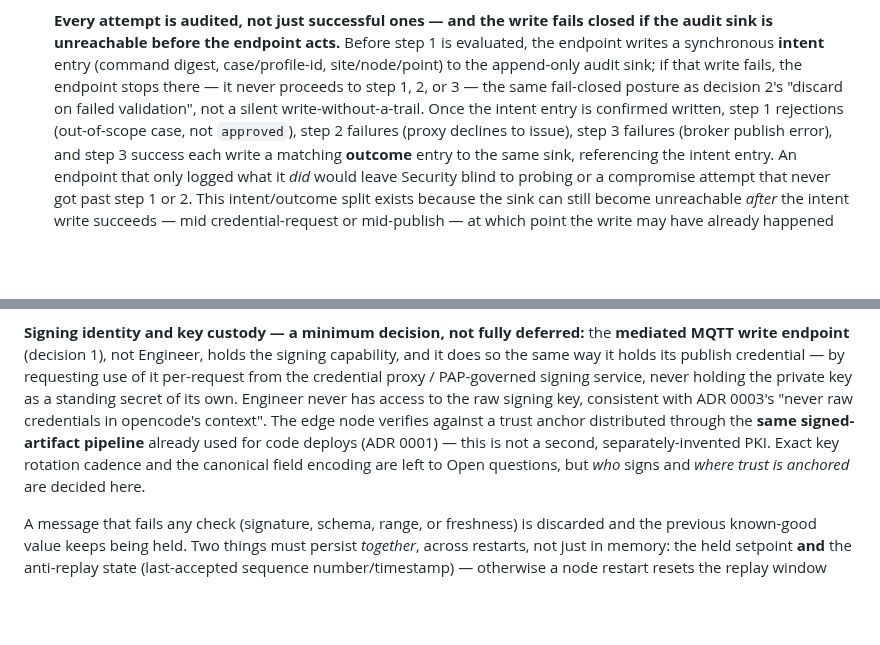
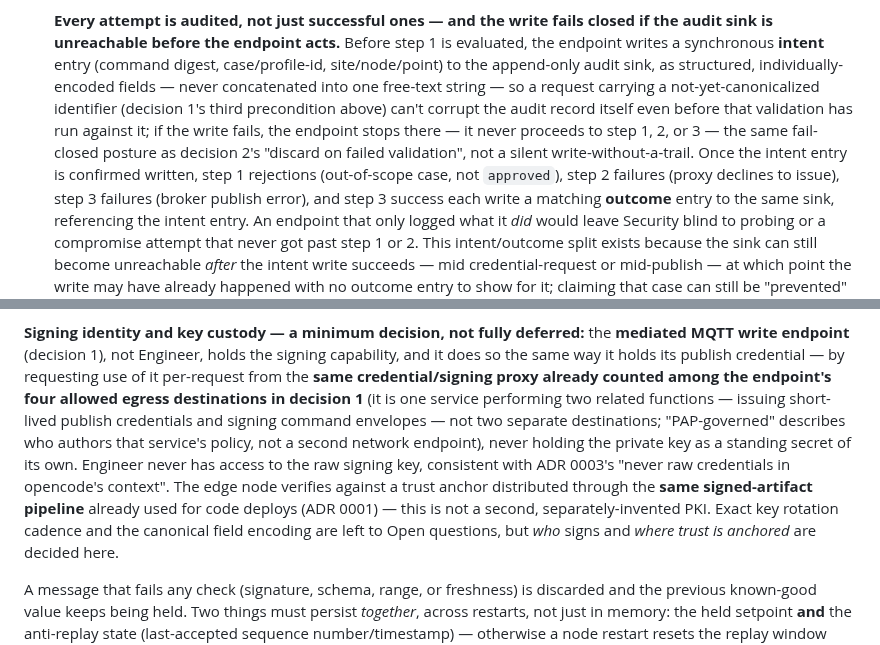
Before and after one commit to openAut/main, a Markdown page: docs/adr/0004-edge-control-writes-and-continuity.md, 2 parts joined by grey strips. Drawn GitHub-style; blank space fills up the shorter version.

Commit message:
ADR 0004: clarify signing service is the same egress destination, not a fifth
Closes gpt-5.5's P2 on the fresh commit: decision 2's "credential proxy /
PAP-governed signing service" read as possibly a separate service from the
four egress destinations decision 1 names. Made explicit it's the same
proxy performing two functions (credential issuance + envelope signing),
not a second network endpoint.

Also closes the P3: audit intent entries are structured/escaped fields,
not concatenated free text, so an unvalidated identifier can't corrupt
the audit record even before decision 1's canonicalization check runs.

Co-Authored-By: Claude Sonnet 5 <noreply@anthropic.com>

```diff
--- a/docs/adr/0004-edge-control-writes-and-continuity.md
+++ b/docs/adr/0004-edge-control-writes-and-continuity.md
@@ -123,9 +123,11 @@ existing one.
      **Every attempt is audited, not just successful ones — and the write fails closed if the audit
      sink is unreachable before the endpoint acts.** Before step 1 is evaluated, the endpoint writes a
      synchronous **intent** entry (command digest, case/profile-id, site/node/point) to the append-only
-     audit sink; if that write fails, the endpoint stops there — it never proceeds to step 1, 2, or 3 —
-     the same fail-closed posture as decision 2's "discard on failed validation", not a silent
-     write-without-a-trail. Once the intent entry is confirmed written, step 1 rejections (out-of-scope
+     audit sink, as structured, individually-encoded fields — never concatenated into one free-text
+     string — so a request carrying a not-yet-canonicalized identifier (decision 1's third precondition
+     above) can't corrupt the audit record itself even before that validation has run against it; if the
+     write fails, the endpoint stops there — it never proceeds to step 1, 2, or 3 — the same fail-closed
+     posture as decision 2's "discard on failed validation", not a silent write-without-a-trail. Once the intent entry is confirmed written, step 1 rejections (out-of-scope
      case, not `approved`), step 2 failures (proxy declines to issue), step 3 failures (broker publish
      error), and step 3 success each write a matching **outcome** entry to the same sink, referencing the
      intent entry. An endpoint that only logged what it *did* would leave Security blind to probing or a
@@ -204,12 +206,15 @@ existing one.
 
    **Signing identity and key custody — a minimum decision, not fully deferred:** the **mediated MQTT
    write endpoint** (decision 1), not Engineer, holds the signing capability, and it does so the same
-   way it holds its publish credential — by requesting use of it per-request from the credential
-   proxy / PAP-governed signing service, never holding the private key as a standing secret of its
-   own. Engineer never has access to the raw signing key, consistent with ADR 0003's "never raw
-   credentials in opencode's context". The edge node verifies against a trust anchor distributed
-   through the **same signed-artifact pipeline** already used for code deploys (ADR 0001) — this is
-   not a second, separately-invented PKI. Exact key rotation cadence and the canonical field
+   way it holds its publish credential — by requesting use of it per-request from the **same
+   credential/signing proxy already counted among the endpoint's four allowed egress destinations in
+   decision 1** (it is one service performing two related functions — issuing short-lived publish
+   credentials and signing command envelopes — not two separate destinations; "PAP-governed" describes
+   who authors that service's policy, not a second network endpoint), never holding the private key as
+   a standing secret of its own. Engineer never has access to the raw signing key, consistent with ADR
+   0003's "never raw credentials in opencode's context". The edge node verifies against a trust anchor
+   distributed through the **same signed-artifact pipeline** already used for code deploys (ADR 0001) —
+   this is not a second, separately-invented PKI. Exact key rotation cadence and the canonical field
    encoding are left to Open questions, but *who* signs and *where trust is anchored* are decided
    here.
 
```
